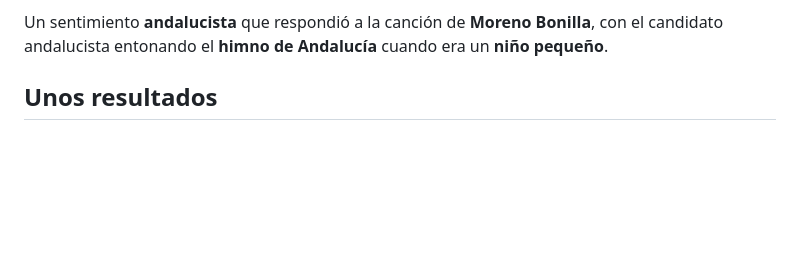
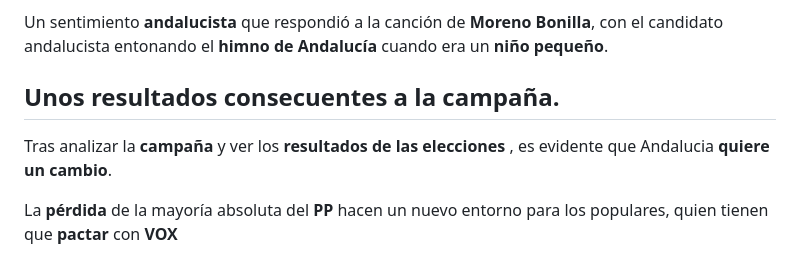
Before and after one commit to despachodenoe/web, a Markdown page: _posts/elecciones-andalucia-2026-unas-elecciones-de-sorpresa.md, the part around the change. Rendered like a GitHub page; blank space fills up the shorter version.

Commit message:
📝 Actualizar: Elecciones Andalucia 2026, Unas elecciones de sorpresa

```diff
--- a/_posts/elecciones-andalucia-2026-unas-elecciones-de-sorpresa.md
+++ b/_posts/elecciones-andalucia-2026-unas-elecciones-de-sorpresa.md
@@ -55,4 +55,8 @@ Es cierto que la candidatura de **Jose Ignacio** de **Adelante Andalucía** es u
 
 Un sentimiento **andalucista** que respondió a la canción de **Moreno Bonilla**, con el candidato andalucista entonando el **himno de Andalucía** cuando era un **niño pequeño**.
 
-## Unos resultados
+## Unos resultados consecuentes a la campaña.
+
+Tras analizar la **campaña** y ver los **resultados de las elecciones** , es evidente que Andalucia **quiere un cambio**.
+
+La **pérdida** de la mayoría absoluta del **PP** hacen un nuevo entorno para los populares, quien tienen que **pactar** con **VOX**
```
